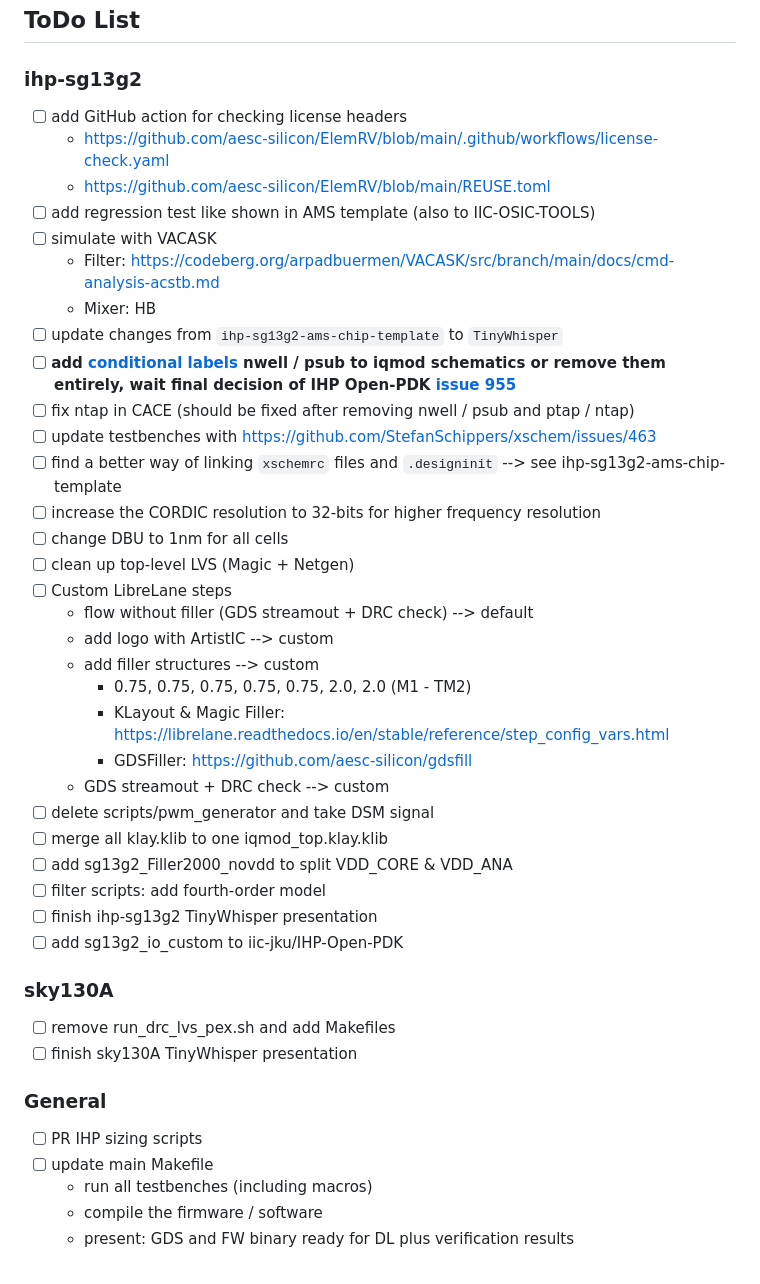
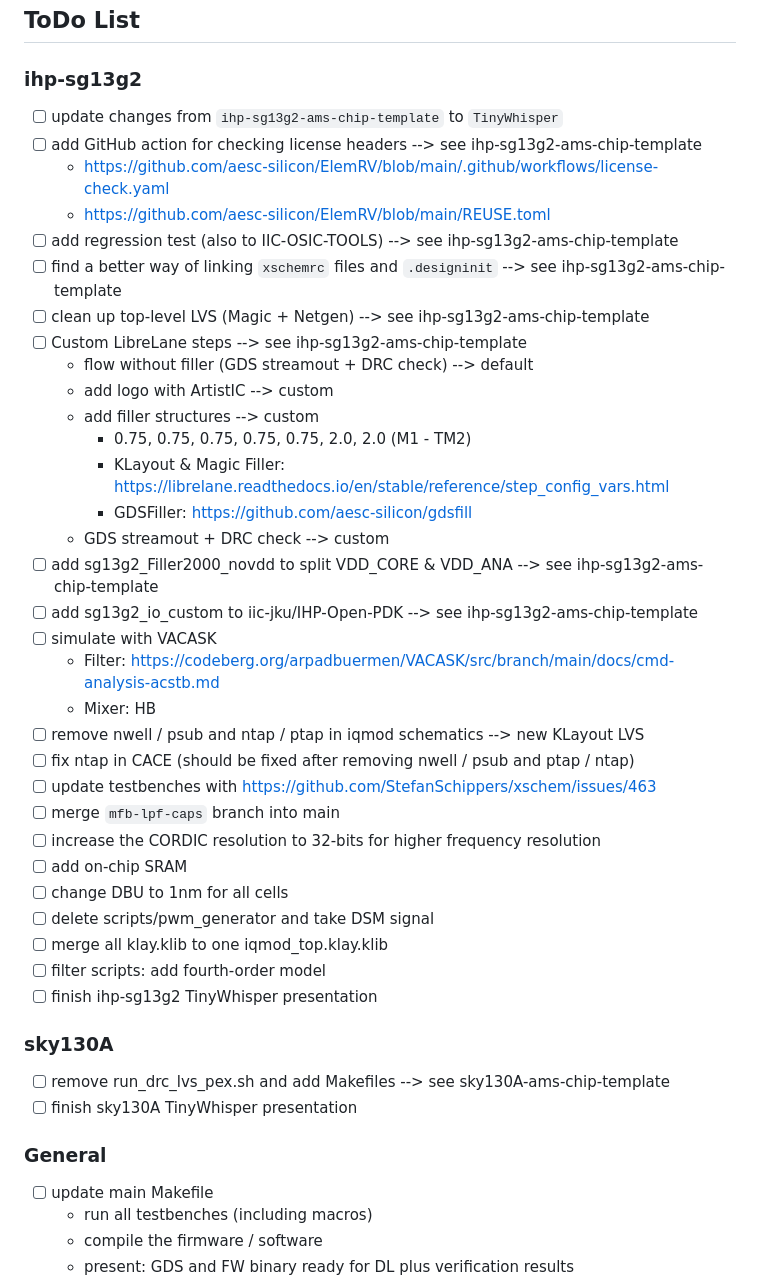
Before and after one commit to iic-jku/TinyWhisper, a Markdown page: ToDo.md, the part around the change. GitHub-like rendering.

```diff
--- a/ToDo.md
+++ b/ToDo.md
@@ -44,22 +44,14 @@
 
 ### ihp-sg13g2
 
-- [ ] add GitHub action for checking license headers
+- [ ] update changes from `ihp-sg13g2-ams-chip-template` to `TinyWhisper`
+- [ ] add GitHub action for checking license headers --> see ihp-sg13g2-ams-chip-template
     - https://github.com/aesc-silicon/ElemRV/blob/main/.github/workflows/license-check.yaml
     - https://github.com/aesc-silicon/ElemRV/blob/main/REUSE.toml
-- [ ] add regression test like shown in AMS template (also to IIC-OSIC-TOOLS)
-- [ ] simulate with VACASK
-    - Filter: https://codeberg.org/arpadbuermen/VACASK/src/branch/main/docs/cmd-analysis-acstb.md
-    - Mixer: HB
-- [ ] update changes from `ihp-sg13g2-ams-chip-template` to `TinyWhisper`
-- [ ] **add [conditional labels](https://github.com/StefanSchippers/xschem/issues/474) nwell / psub to iqmod schematics or remove them entirely, wait final decision of IHP Open-PDK [issue 955](https://github.com/IHP-GmbH/IHP-Open-PDK/issues/955)**
-- [ ] fix ntap in CACE (should be fixed after removing nwell / psub and ptap / ntap)
-- [ ] update testbenches with https://github.com/StefanSchippers/xschem/issues/463
+- [ ] add regression test (also to IIC-OSIC-TOOLS) --> see ihp-sg13g2-ams-chip-template
 - [ ] find a better way of linking `xschemrc` files and `.designinit` --> see ihp-sg13g2-ams-chip-template
-- [ ] increase the CORDIC resolution to 32-bits for higher frequency resolution
-- [ ] change DBU to 1nm for all cells
-- [ ] clean up top-level LVS (Magic + Netgen)
-- [ ] Custom LibreLane steps
+- [ ] clean up top-level LVS (Magic + Netgen) --> see ihp-sg13g2-ams-chip-template
+- [ ] Custom LibreLane steps --> see ihp-sg13g2-ams-chip-template
     - flow without filler (GDS streamout + DRC check) --> default
     - add logo with ArtistIC --> custom
     - add filler structures --> custom
@@ -67,21 +59,30 @@
         - KLayout & Magic Filler: https://librelane.readthedocs.io/en/stable/reference/step_config_vars.html
         - GDSFiller: https://github.com/aesc-silicon/gdsfill
     - GDS streamout + DRC check --> custom
+- [ ] add sg13g2_Filler2000_novdd to split VDD_CORE & VDD_ANA --> see ihp-sg13g2-ams-chip-template
+- [ ] add sg13g2_io_custom to iic-jku/IHP-Open-PDK --> see ihp-sg13g2-ams-chip-template
+- [ ] simulate with VACASK
+    - Filter: https://codeberg.org/arpadbuermen/VACASK/src/branch/main/docs/cmd-analysis-acstb.md
+    - Mixer: HB
+- [ ] remove nwell / psub and ntap / ptap in iqmod schematics --> new KLayout LVS
+- [ ] fix ntap in CACE (should be fixed after removing nwell / psub and ptap / ntap)
+- [ ] update testbenches with https://github.com/StefanSchippers/xschem/issues/463
+- [ ] merge `mfb-lpf-caps` branch into main
+- [ ] increase the CORDIC resolution to 32-bits for higher frequency resolution
+- [ ] add on-chip SRAM
+- [ ] change DBU to 1nm for all cells
 - [ ] delete scripts/pwm_generator and take DSM signal
 - [ ] merge all klay.klib to one iqmod_top.klay.klib
-- [ ] add sg13g2_Filler2000_novdd to split VDD_CORE & VDD_ANA
 - [ ] filter scripts: add fourth-order model
 - [ ] finish ihp-sg13g2 TinyWhisper presentation
-- [ ] add sg13g2_io_custom to iic-jku/IHP-Open-PDK
 
 ### sky130A
 
-- [ ] remove run_drc_lvs_pex.sh and add Makefiles
+- [ ] remove run_drc_lvs_pex.sh and add Makefiles --> see sky130A-ams-chip-template
 - [ ] finish sky130A TinyWhisper presentation
 
 ### General
 
-- [ ] PR IHP sizing scripts
 - [ ] update main Makefile
     - run all testbenches (including macros)
     - compile the firmware / software
```
